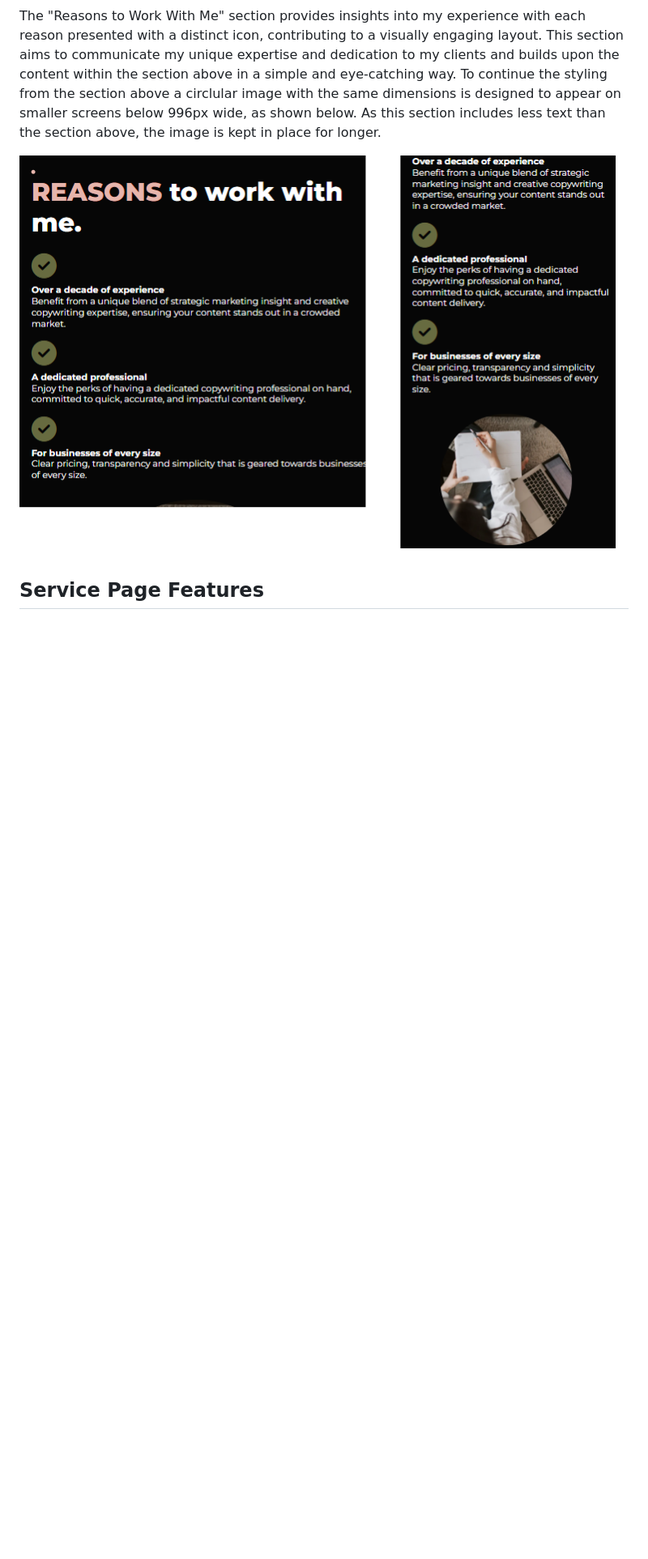
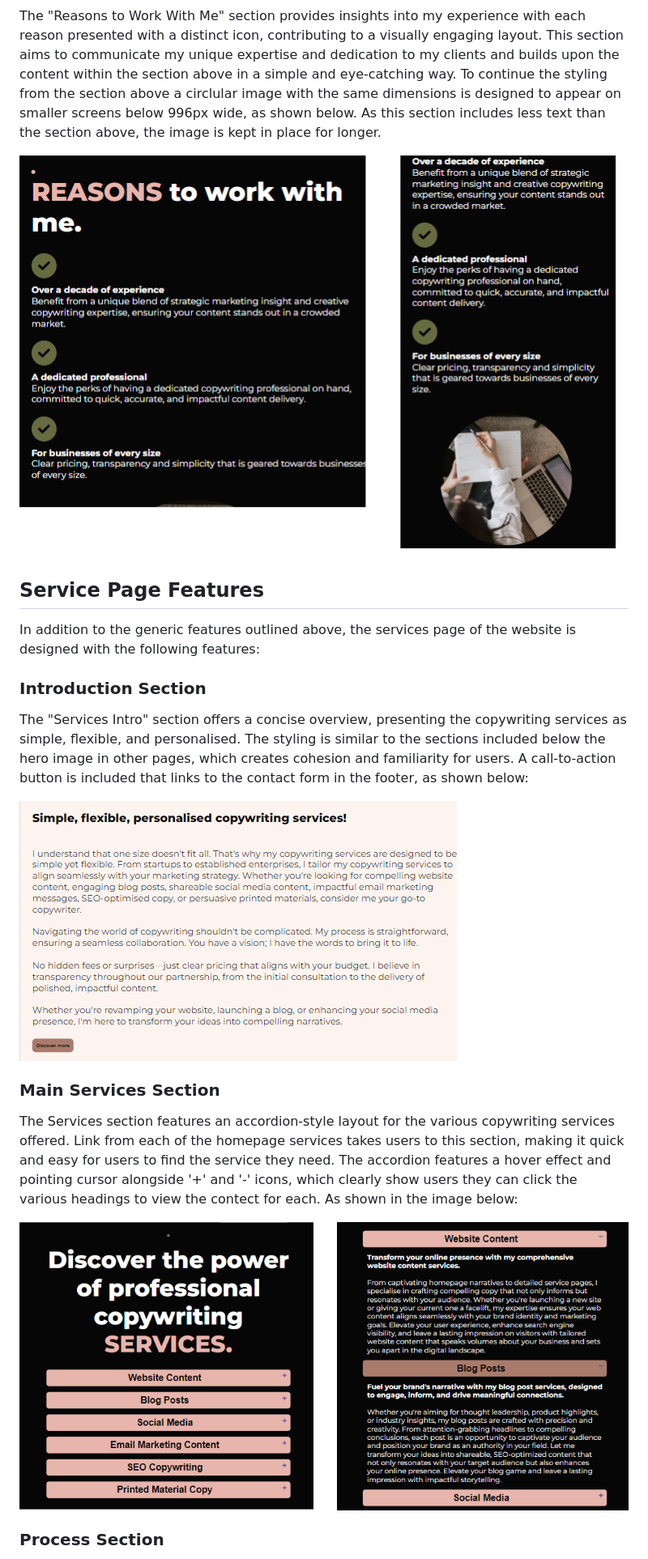
Before and after one commit to SophieMcGee/sophie-mcgee-copywriting, a Markdown page: README.md, the part around the change printed below. Shown: that part at 81% size. GitHub-like rendering; pictures changed too: assets/readme-images/services-accordion.png (added), assets/readme-images/services-section-services-page.png (added); blank space fills up the shorter version.

Commit message:
Add content to readme features section and update contents

```diff
--- a/README.md
+++ b/README.md
@@ -383,6 +388,21 @@ The "Reasons to Work With Me" section provides insights into my experience with
 
 ![Reasons Section](assets/readme-images/reasons-section.png)
 
+## Service Page Features
 
+In addition to the generic features outlined above, the services page of the website is designed with the following features:
 
-## Service Page Features
+### Introduction Section
+
+The "Services Intro" section offers a concise overview, presenting the copywriting services as simple, flexible, and personalised. The styling is similar to the sections included below the hero image in other pages, which creates cohesion and familiarity for users. A call-to-action button is included that links to the contact form in the footer, as shown below:
+
+![Introduction Section](assets/readme-images/services-section-services-page.png)
+
+### Main Services Section
+
+The Services section features an accordion-style layout for the various copywriting services offered. Link from each of the homepage services takes users to this section, making it quick and easy for users to find the service they need. The accordion features a hover effect and pointing cursor alongside '+' and '-' icons, which clearly show users they can click the various headings to view the contect for each. As shown in the image below:
+
+![Main Services Section](assets/readme-images/services-accordion.png)
+
+### Process Section
+
```
Also changed, not shown: other parts of README.md (+8 -0 lines), assets/readme-images/process-section.png (added).
